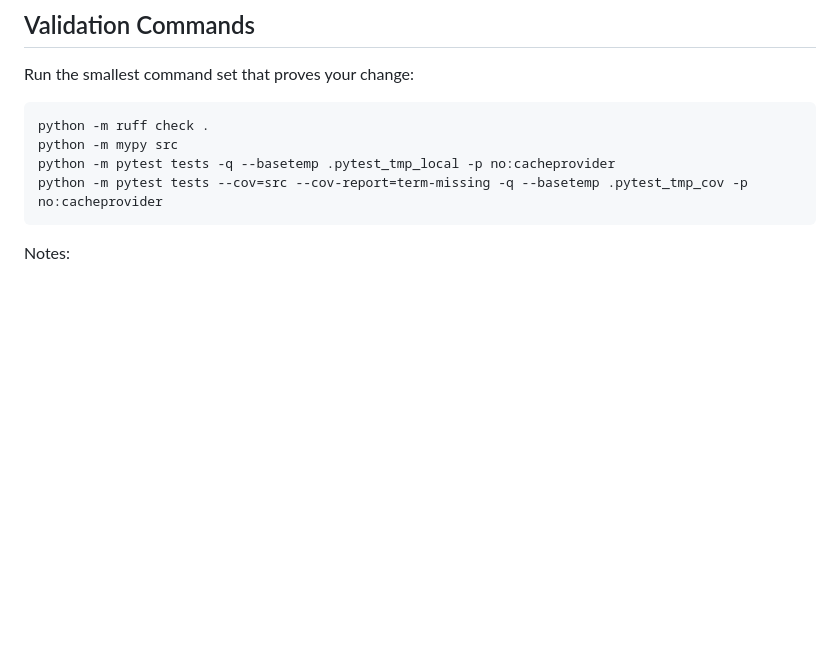
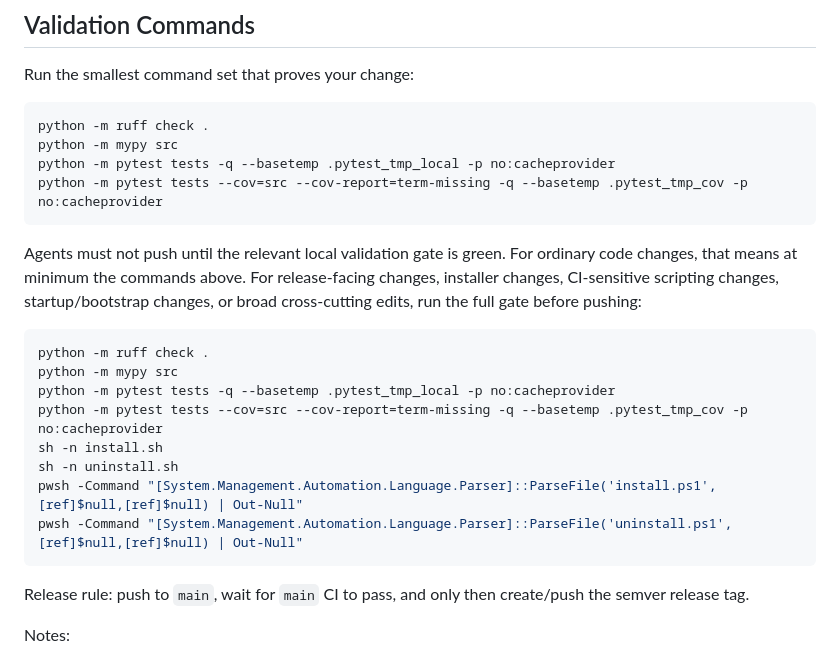
Before and after one commit to jetymas/FreeLunch, a Markdown page: AGENTS.md, the part around the change. Rendered like a GitHub page; blank space fills up the shorter version.

````diff
--- a/AGENTS.md
+++ b/AGENTS.md
@@ -63,6 +63,21 @@ python -m mypy src
 python -m pytest tests -q --basetemp .pytest_tmp_local -p no:cacheprovider
 python -m pytest tests --cov=src --cov-report=term-missing -q --basetemp .pytest_tmp_cov -p no:cacheprovider
 ```
+
+Agents must not push until the relevant local validation gate is green. For ordinary code changes, that means at minimum the commands above. For release-facing changes, installer changes, CI-sensitive scripting changes, startup/bootstrap changes, or broad cross-cutting edits, run the full gate before pushing:
+
+```bash
+python -m ruff check .
+python -m mypy src
+python -m pytest tests -q --basetemp .pytest_tmp_local -p no:cacheprovider
+python -m pytest tests --cov=src --cov-report=term-missing -q --basetemp .pytest_tmp_cov -p no:cacheprovider
+sh -n install.sh
+sh -n uninstall.sh
+pwsh -Command "[System.Management.Automation.Language.Parser]::ParseFile('install.ps1',[ref]$null,[ref]$null) | Out-Null"
+pwsh -Command "[System.Management.Automation.Language.Parser]::ParseFile('uninstall.ps1',[ref]$null,[ref]$null) | Out-Null"
+```
+
+Release rule: push to `main`, wait for `main` CI to pass, and only then create/push the semver release tag.
 
 Notes:
 
````
Also changed, not shown: CONTRIBUTING.md (+22 -0 lines), RELEASE_VALIDATION_MATRIX.md (+2 -0 lines).
